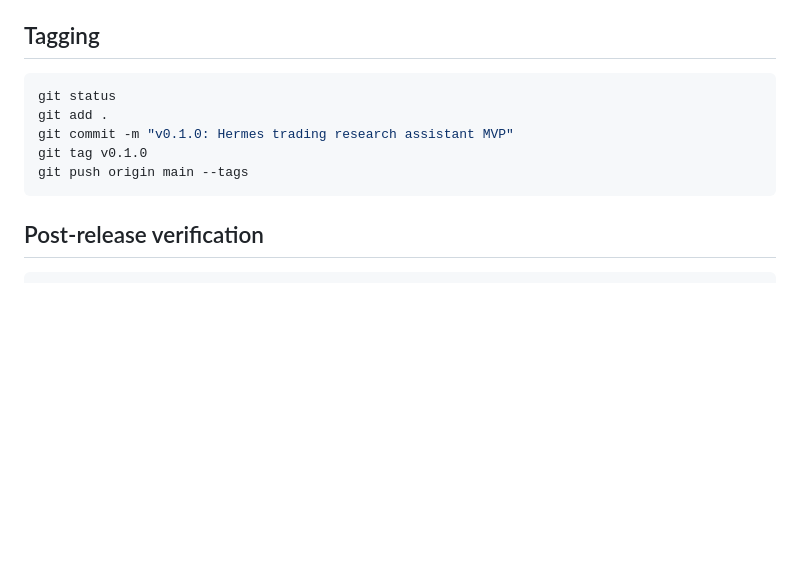
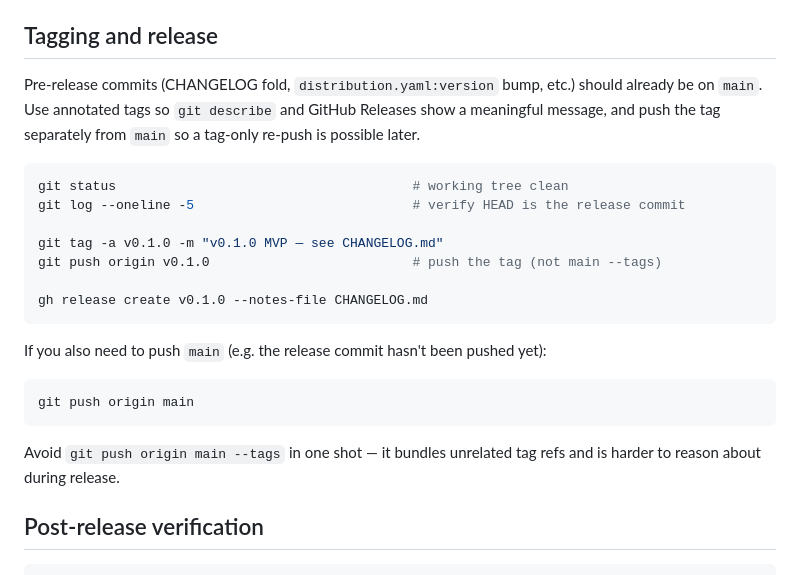
Before and after one commit to tradermonty/hermes-trading-research-agent-work-package, a Markdown page: docs/08-release-playbook.md, the part around the change. Rendered like a GitHub page; blank space fills up the shorter version.

Commit message:
docs(release): align Tagging section with annotated-tag + gh release flow
The Tagging section was still using the lightweight-tag +
`git push origin main --tags` pattern, while the agreed final
release flow uses annotated tags pushed by ref name and
`gh release create --notes-file`. Bring the docs in line so
the playbook is reproducible end-to-end.

- Use `git tag -a v0.1.0 -m "..."` (annotated, preserves message).
- Push the tag explicitly with `git push origin v0.1.0` (not
  `main --tags`, which bundles unrelated tag refs).
- Add `gh release create v0.1.0 --notes-file CHANGELOG.md` as
  the publish step.
- Keep `git push origin main` as a separate, optional step for
  when the release commit hasn't been pushed yet.

Tests: make validate / make test (87 passed) unchanged.

Co-Authored-By: Claude Opus 4.7 (1M context) <noreply@anthropic.com>

````diff
--- a/docs/08-release-playbook.md
+++ b/docs/08-release-playbook.md
@@ -18,15 +18,27 @@
 - [ ] Update `CHANGELOG.md` (move `[Unreleased]` items into the new version, add release date).
 - [ ] Update `distribution.yaml` `version` field.
 
-## Tagging
+## Tagging and release
+
+Pre-release commits (CHANGELOG fold, `distribution.yaml:version` bump, etc.) should already be on `main`. Use annotated tags so `git describe` and GitHub Releases show a meaningful message, and push the tag separately from `main` so a tag-only re-push is possible later.
 
 ```bash
-git status
-git add .
-git commit -m "v0.1.0: Hermes trading research assistant MVP"
-git tag v0.1.0
-git push origin main --tags
+git status                                      # working tree clean
+git log --oneline -5                            # verify HEAD is the release commit
+
+git tag -a v0.1.0 -m "v0.1.0 MVP — see CHANGELOG.md"
+git push origin v0.1.0                          # push the tag (not main --tags)
+
+gh release create v0.1.0 --notes-file CHANGELOG.md
 ```
+
+If you also need to push `main` (e.g. the release commit hasn't been pushed yet):
+
+```bash
+git push origin main
+```
+
+Avoid `git push origin main --tags` in one shot — it bundles unrelated tag refs and is harder to reason about during release.
 
 ## Post-release verification
 
````
